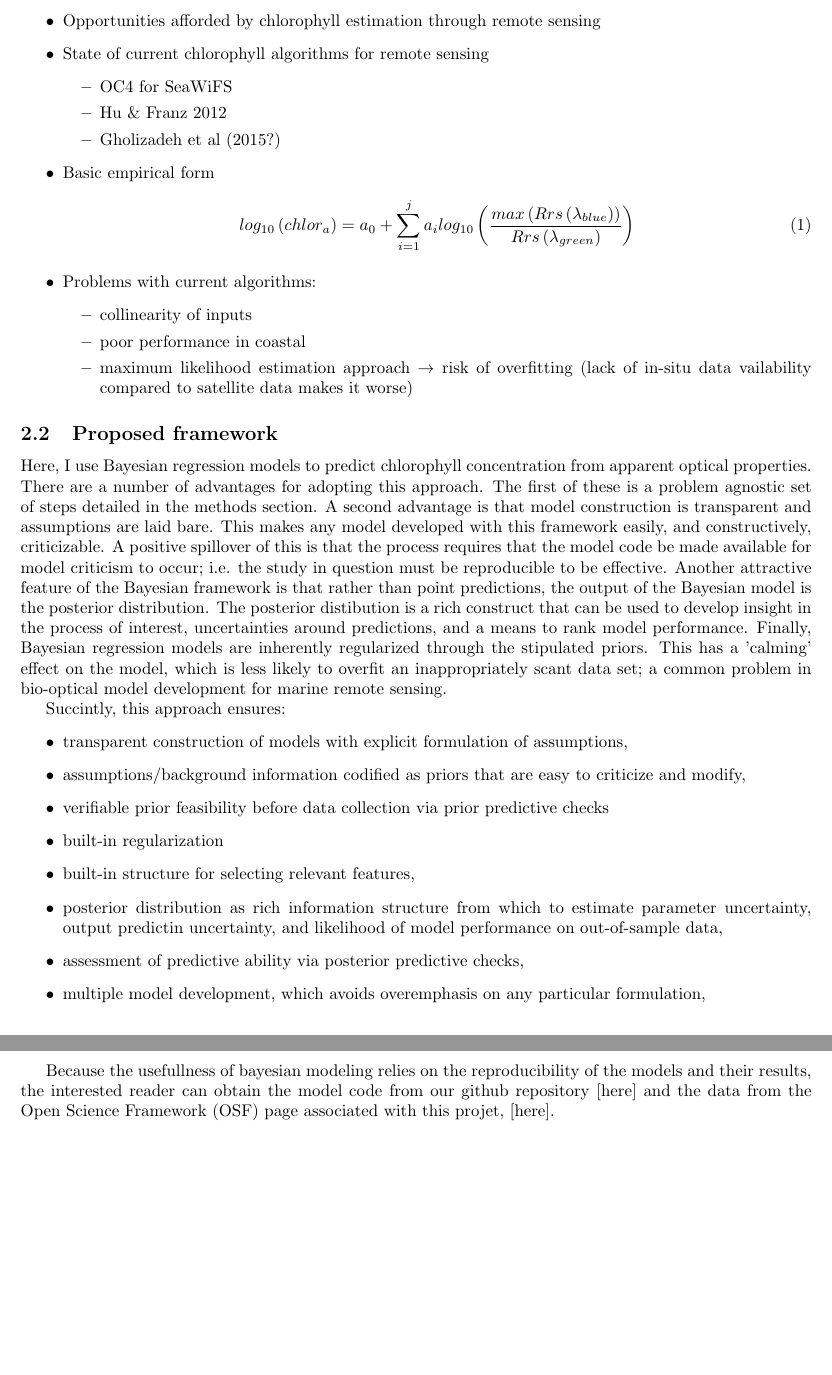
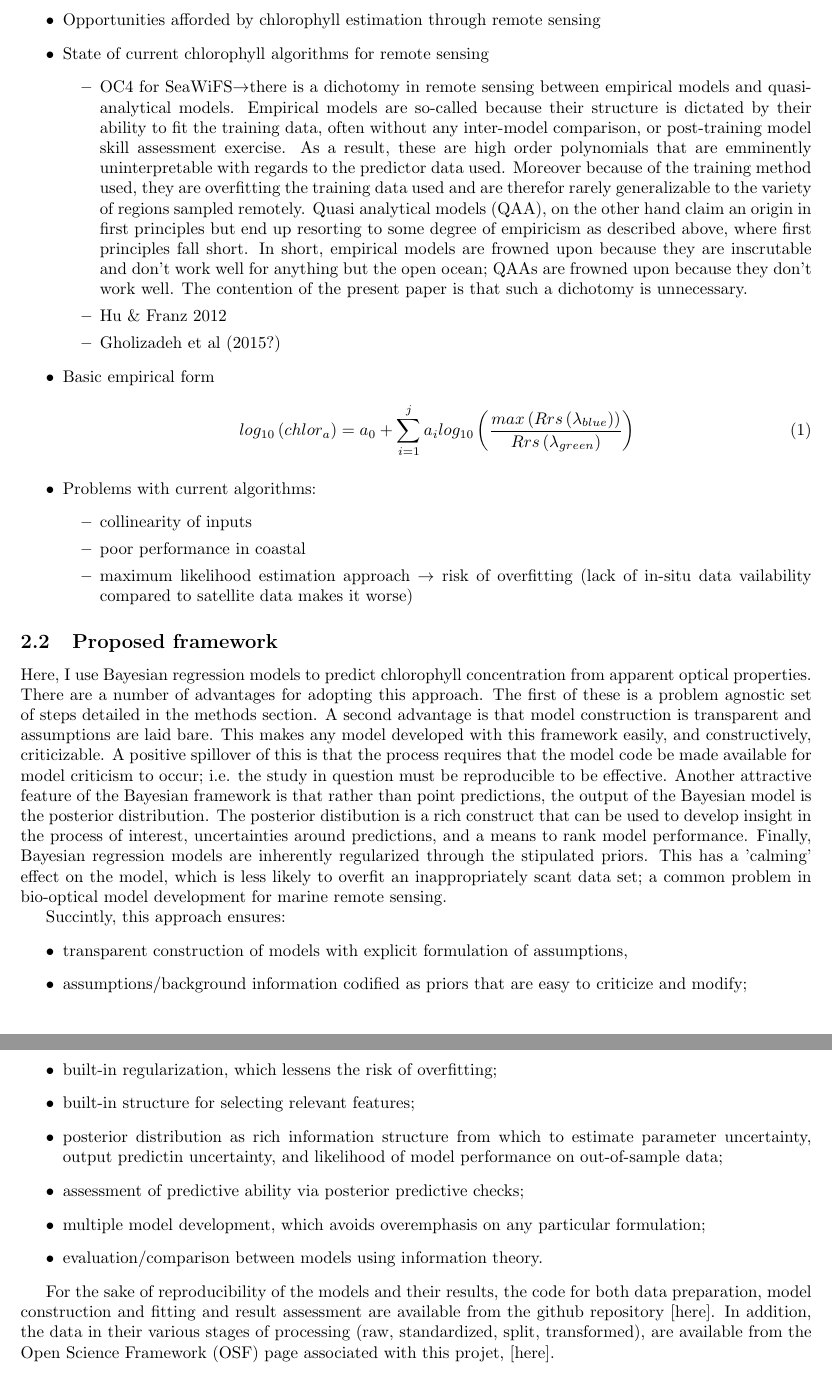
Before and after one commit to madHatter106/BayesChlWriteUp, a LaTeX document (chlorophyll_models.tex): two parts of pages 3 and 4 of 5, joined at a grey line, cut so that both start at the same text, the shorter picture padded with empty space. Compiled offline with pdfLaTeX.

Commit message:
edited introduction of background

```diff
--- a/chlorophyll_models.tex
+++ b/chlorophyll_models.tex
@@ -34,7 +34,7 @@
 		\item Opportunities afforded by chlorophyll estimation through remote sensing
 		\item State of current chlorophyll algorithms for remote sensing
 		\begin{itemize}
-		    \item OC4 for SeaWiFS
+		    \item OC4 for SeaWiFS$\rightarrow$there is a dichotomy in remote sensing between empirical models and quasi-analytical models. Empirical models are so-called because their structure is dictated by their ability to fit the training data, often without any inter-model comparison, or post-training model skill assessment exercise. As a result, these are high order polynomials that are emminently uninterpretable with regards to the predictor data used. Moreover because of the training method used, they are overfitting the training data used and are therefor rarely generalizable to the variety of regions sampled remotely. Quasi analytical models (QAA), on the other hand claim an origin in first principles but end up resorting to some degree of empiricism as described above, where first principles fall short. In short, empirical models are frowned upon because they are inscrutable and don't work well for anything but the open ocean; QAAs are frowned upon because they don't work well. The contention of the present paper is that such a dichotomy is unnecessary.
 		    \item Hu \& Franz 2012
 		    \item Gholizadeh et al (2015?)
 		\end{itemize}
@@ -57,21 +57,20 @@
 Succintly, this approach ensures:
 	\begin{itemize}
 		\item transparent construction of models with explicit formulation of assumptions,
-		\item assumptions/background information codified as priors that are easy to criticize and modify,
+		\item assumptions/background information codified as priors that are easy to criticize and modify;
 		\item verifiable prior feasibility before data collection via prior predictive checks
-		\item built-in regularization
-		\item built-in structure for selecting relevant features,
-		\item posterior distribution as rich information structure from which to estimate parameter uncertainty, output predictin uncertainty, and likelihood of model performance on out-of-sample data,
-		\item assessment of predictive ability via posterior predictive checks,
-		\item multiple model development, which avoids overemphasis on any particular formulation,
-		\item evaluation/comparison between models using information theory
+		\item built-in regularization, which lessens the risk of overfitting;
+		\item built-in structure for selecting relevant features;
+		\item posterior distribution as rich information structure from which to estimate parameter uncertainty, output predictin uncertainty, and likelihood of model performance on out-of-sample data;
+		\item assessment of predictive ability via posterior predictive checks;
+		\item multiple model development, which avoids overemphasis on any particular formulation;
+		\item evaluation/comparison between models using information theory.
 	\end{itemize}
 
-Because the usefullness of bayesian modeling relies on the reproducibility of the models and their results, the interested reader can obtain the model code from our github repository [here] and the data from the Open Science Framework (OSF) page associated with this projet, [here].
+For the sake of reproducibility of the models and their results, the code for both data preparation, model construction and fitting and result assessment are available from the github repository [here]. In addition,  the data in their various stages of processing (raw, standardized, split, transformed), are available from the Open Science Framework (OSF) page associated with this projet, [here].
 
 \newpage
 %----------------- END INTRODUCTION --------------------------
 
 \section{Methods}
-
 	\subsection{Model Development}
```
Also changed, not shown: chlorophyll_models.pdf, chlorophyll_models.tex (1 more changed lines).
